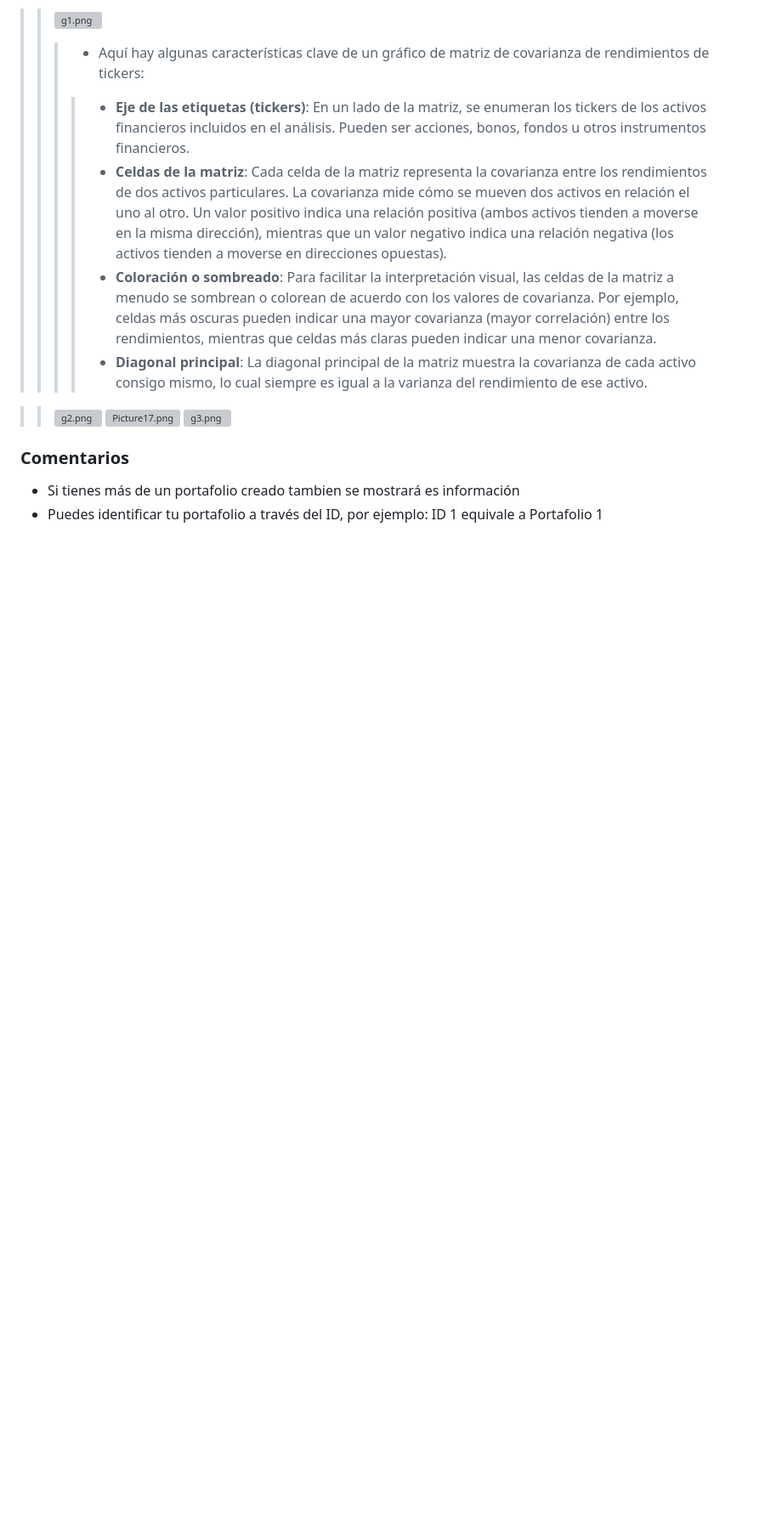
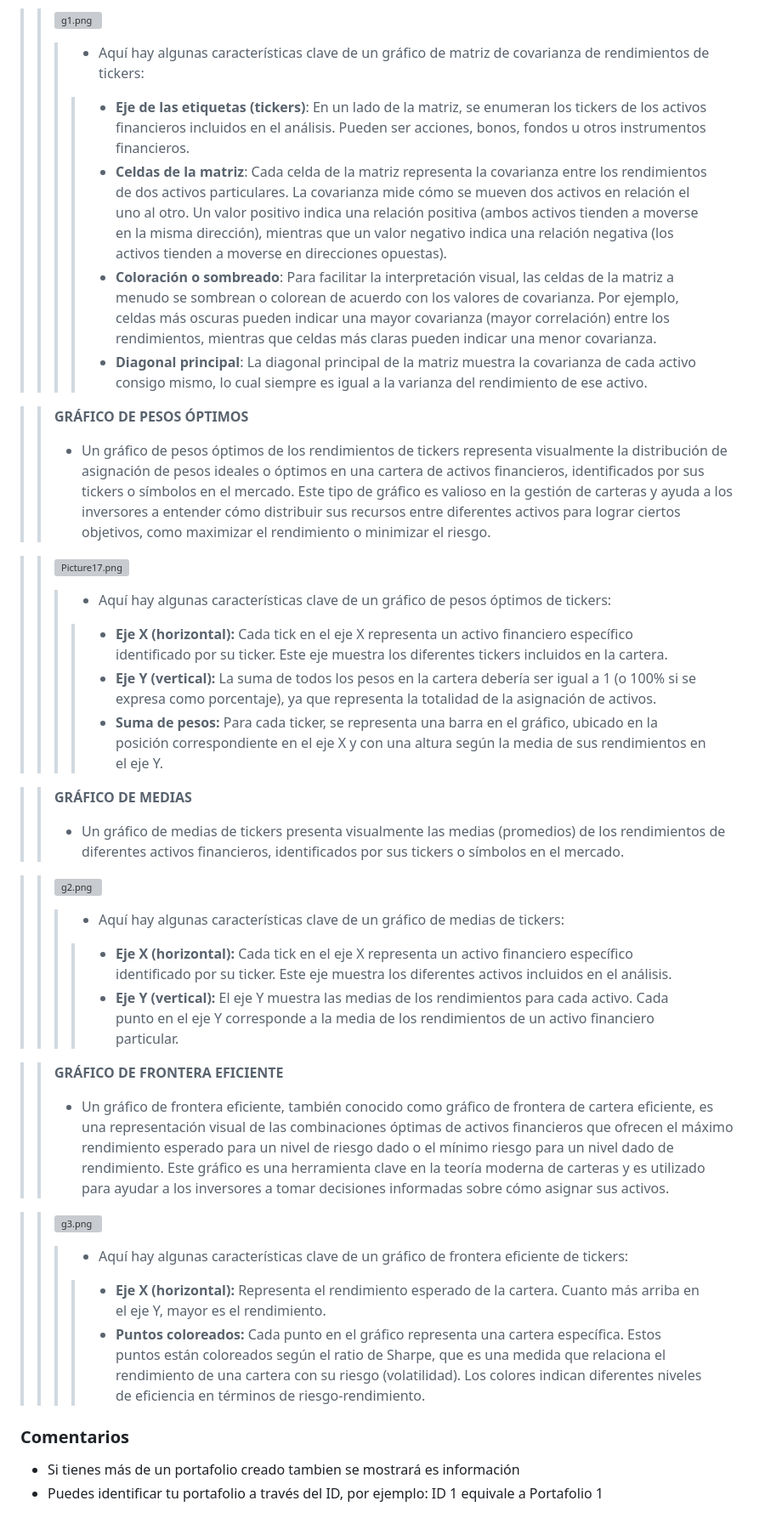
Before and after one commit to patrick-a9/Portfolio-Management, a Markdown page: README.md, the part around one of its changes. Shown at 85% size. Drawn GitHub-style; blank space fills up the shorter version; grey boxes are pictures that could not be loaded.

```diff
--- a/README.md
+++ b/README.md
@@ -83,9 +83,30 @@ pip install -r requirements.txt
 >>>> * **Coloración o sombreado**: Para facilitar la interpretación visual, las celdas de la matriz a menudo se sombrean o colorean de acuerdo con los valores de covarianza. Por ejemplo, celdas más oscuras pueden indicar una mayor covarianza (mayor correlación) entre los rendimientos, mientras que celdas más claras pueden indicar una menor covarianza.
 >>>> * **Diagonal principal**: La diagonal principal de la matriz muestra la covarianza de cada activo consigo mismo, lo cual siempre es igual a la varianza del rendimiento de ese activo.
 
+>> **GRÁFICO DE PESOS ÓPTIMOS**
+>> * Un gráfico de pesos óptimos de los rendimientos de tickers representa visualmente la distribución de asignación de pesos ideales o óptimos en una cartera de activos financieros, identificados por sus tickers o símbolos en el mercado. Este tipo de gráfico es valioso en la gestión de carteras y ayuda a los inversores a entender cómo distribuir sus recursos entre diferentes activos para lograr ciertos objetivos, como maximizar el rendimiento o minimizar el riesgo.
+
+>> [![Picture17.png](https://i.postimg.cc/VNPKB7xh/Picture17.png)](https://postimg.cc/SnVLmGNL)
+>>> * Aquí hay algunas características clave de un gráfico de pesos óptimos de tickers:
+>>>> * **Eje X (horizontal):** Cada tick en el eje X representa un activo financiero específico identificado por su ticker. Este eje muestra los diferentes tickers incluidos en la cartera.
+>>>> * **Eje Y (vertical):**  La suma de todos los pesos en la cartera debería ser igual a 1 (o 100% si se expresa como porcentaje), ya que representa la totalidad de la asignación de activos.
+>>>> * **Suma de pesos:** Para cada ticker, se representa una barra en el gráfico, ubicado en la posición correspondiente en el eje X y con una altura según la media de sus rendimientos en el eje Y.
+
+>> **GRÁFICO DE MEDIAS**
+>> * Un gráfico de medias de tickers presenta visualmente las medias (promedios) de los rendimientos de diferentes activos financieros, identificados por sus tickers o símbolos en el mercado.
+
 >> [![g2.png](https://i.postimg.cc/tRPkgYqp/g2.png)](https://postimg.cc/yW1cQ63b)
->> [![Picture17.png](https://i.postimg.cc/VNPKB7xh/Picture17.png)](https://postimg.cc/SnVLmGNL)
+>>> * Aquí hay algunas características clave de un gráfico de medias de tickers:
+>>>> * **Eje X (horizontal):** Cada tick en el eje X representa un activo financiero específico identificado por su ticker. Este eje muestra los diferentes activos incluidos en el análisis.
+>>>> * **Eje Y (vertical):** El eje Y muestra las medias de los rendimientos para cada activo. Cada punto en el eje Y corresponde a la media de los rendimientos de un activo financiero particular.
+
+>> **GRÁFICO DE FRONTERA EFICIENTE**
+>> * Un gráfico de frontera eficiente, también conocido como gráfico de frontera de cartera eficiente, es una representación visual de las combinaciones óptimas de activos financieros que ofrecen el máximo rendimiento esperado para un nivel de riesgo dado o el mínimo riesgo para un nivel dado de rendimiento. Este gráfico es una herramienta clave en la teoría moderna de carteras y es utilizado para ayudar a los inversores a tomar decisiones informadas sobre cómo asignar sus activos.
+
 >>[![g3.png](https://i.postimg.cc/9M9dznjJ/g3.png)](https://postimg.cc/CBFBQJ5q)
+>>> * Aquí hay algunas características clave de un gráfico de frontera eficiente de tickers:
+>>>> * **Eje X (horizontal):** Representa el rendimiento esperado de la cartera. Cuanto más arriba en el eje Y, mayor es el rendimiento.
+>>>> * **Puntos coloreados:** Cada punto en el gráfico representa una cartera específica. Estos puntos están coloreados según el ratio de Sharpe, que es una medida que relaciona el rendimiento de una cartera con su riesgo (volatilidad). Los colores indican diferentes niveles de eficiencia en términos de riesgo-rendimiento.
 
 ### Comentarios
 * Si tienes más de un portafolio creado tambien se mostrará es información
```
Also changed, not shown: other parts of README.md (+1 -1 lines).
